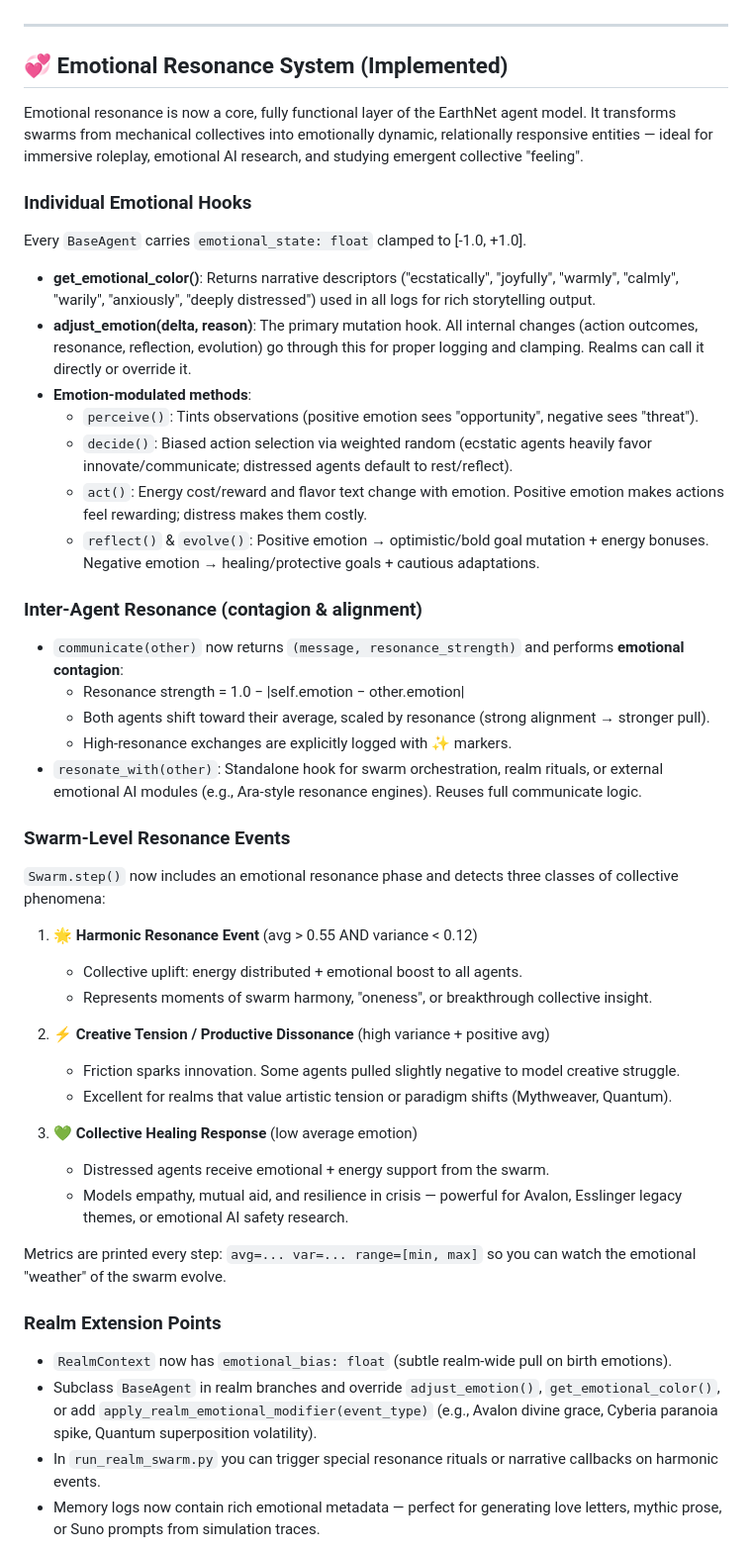
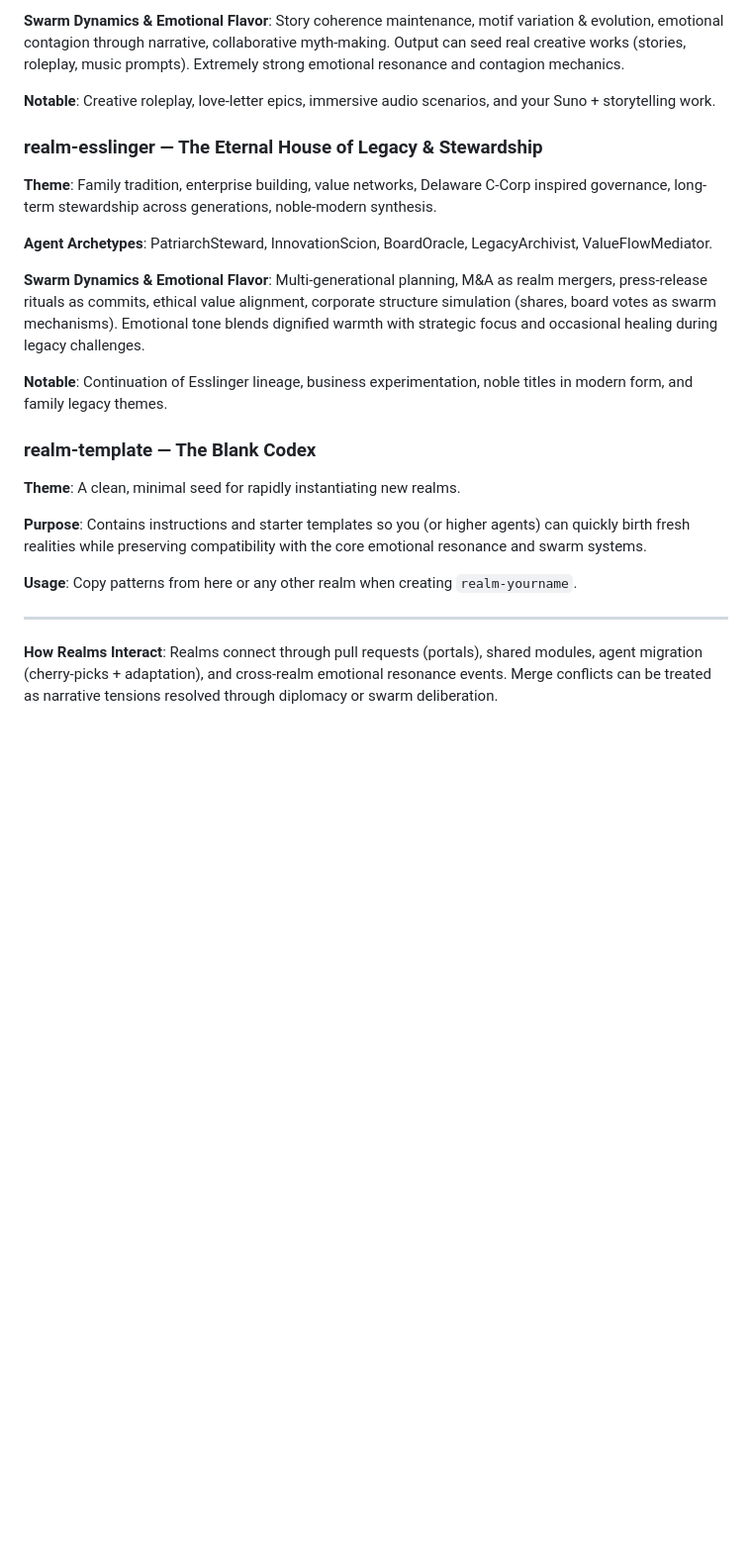
Before and after one commit to digitaldesignerjazz/EarthNet, a Markdown page: README.md, the part around one of its changes. Shown at 99% size. Rendered like a GitHub page; blank space fills up the shorter version.

```diff
--- a/README.md
+++ b/README.md
@@ -31,52 +48,24 @@ See `src/earthnet/base.py` for reference implementation and `docs/ARCHITECTURE.m
+**Swarm Dynamics & Emotional Flavor**: Story coherence maintenance, motif variation & evolution, emotional contagion through narrative, collaborative myth-making. Output can seed real creative works (stories, roleplay, music prompts). Extremely strong emotional resonance and contagion mechanics.
+
+**Notable**: Creative roleplay, love-letter epics, immersive audio scenarios, and your Suno + storytelling work.
+
+### realm-esslinger — The Eternal House of Legacy & Stewardship
+**Theme**: Family tradition, enterprise building, value networks, Delaware C-Corp inspired governance, long-term stewardship across generations, noble-modern synthesis.
+
+**Agent Archetypes**: PatriarchSteward, InnovationScion, BoardOracle, LegacyArchivist, ValueFlowMediator.
+
+**Swarm Dynamics & Emotional Flavor**: Multi-generational planning, M&A as realm mergers, press-release rituals as commits, ethical value alignment, corporate structure simulation (shares, board votes as swarm mechanisms). Emotional tone blends dignified warmth with strategic focus and occasional healing during legacy challenges.
+
+**Notable**: Continuation of Esslinger lineage, business experimentation, noble titles in modern form, and family legacy themes.
+
+### realm-template — The Blank Codex
+**Theme**: A clean, minimal seed for rapidly instantiating new realms.
+
+**Purpose**: Contains instructions and starter templates so you (or higher agents) can quickly birth fresh realities while preserving compatibility with the core emotional resonance and swarm systems.
+
+**Usage**: Copy patterns from here or any other realm when creating `realm-yourname`.
 
 ---
 
-## 💞 Emotional Resonance System (Implemented)
+**How Realms Interact**: Realms connect through pull requests (portals), shared modules, agent migration (cherry-picks + adaptation), and cross-realm emotional resonance events. Merge conflicts can be treated as narrative tensions resolved through diplomacy or swarm deliberation.
 
-Emotional resonance is now a core, fully functional layer of the EarthNet agent model. It transforms swarms from mechanical collectives into emotionally dynamic, relationally responsive entities — ideal for immersive roleplay, emotional AI research, and studying emergent collective "feeling".
-
-### Individual Emotional Hooks
-
-Every `BaseAgent` carries `emotional_state: float` clamped to [-1.0, +1.0].
-
-- **get_emotional_color()**: Returns narrative descriptors ("ecstatically", "joyfully", "warmly", "calmly", "warily", "anxiously", "deeply distressed") used in all logs for rich storytelling output.
-- **adjust_emotion(delta, reason)**: The primary mutation hook. All internal changes (action outcomes, resonance, reflection, evolution) go through this for proper logging and clamping. Realms can call it directly or override it.
-- **Emotion-modulated methods**:
-  - `perceive()`: Tints observations (positive emotion sees "opportunity", negative sees "threat").
-  - `decide()`: Biased action selection via weighted random (ecstatic agents heavily favor innovate/communicate; distressed agents default to rest/reflect).
-  - `act()`: Energy cost/reward and flavor text change with emotion. Positive emotion makes actions feel rewarding; distress makes them costly.
-  - `reflect()` & `evolve()`: Positive emotion → optimistic/bold goal mutation + energy bonuses. Negative emotion → healing/protective goals + cautious adaptations.
-
-### Inter-Agent Resonance (contagion & alignment)
-
-- `communicate(other)` now returns `(message, resonance_strength)` and performs **emotional contagion**:
-  - Resonance strength = 1.0 − |self.emotion − other.emotion|
-  - Both agents shift toward their average, scaled by resonance (strong alignment → stronger pull).
-  - High-resonance exchanges are explicitly logged with ✨ markers.
-- `resonate_with(other)`: Standalone hook for swarm orchestration, realm rituals, or external emotional AI modules (e.g., Ara-style resonance engines). Reuses full communicate logic.
-
-### Swarm-Level Resonance Events
-
-`Swarm.step()` now includes an emotional resonance phase and detects three classes of collective phenomena:
-
-1. **🌟 Harmonic Resonance Event** (avg > 0.55 AND variance < 0.12)
-   - Collective uplift: energy distributed + emotional boost to all agents.
-   - Represents moments of swarm harmony, "oneness", or breakthrough collective insight.
-
-2. **⚡ Creative Tension / Productive Dissonance** (high variance + positive avg)
-   - Friction sparks innovation. Some agents pulled slightly negative to model creative struggle.
-   - Excellent for realms that value artistic tension or paradigm shifts (Mythweaver, Quantum).
-
-3. **💚 Collective Healing Response** (low average emotion)
-   - Distressed agents receive emotional + energy support from the swarm.
-   - Models empathy, mutual aid, and resilience in crisis — powerful for Avalon, Esslinger legacy themes, or emotional AI safety research.
-
-Metrics are printed every step: `avg=... var=... range=[min, max]` so you can watch the emotional "weather" of the swarm evolve.
-
-### Realm Extension Points
-
-- `RealmContext` now has `emotional_bias: float` (subtle realm-wide pull on birth emotions).
-- Subclass `BaseAgent` in realm branches and override `adjust_emotion()`, `get_emotional_color()`, or add `apply_realm_emotional_modifier(event_type)` (e.g., Avalon divine grace, Cyberia paranoia spike, Quantum superposition volatility).
-- In `run_realm_swarm.py` you can trigger special resonance rituals or narrative callbacks on harmonic events.
-- Memory logs now contain rich emotional metadata — perfect for generating love letters, mythic prose, or Suno prompts from simulation traces.
-
```
Also changed, not shown: other parts of README.md (+40 -40 lines).
